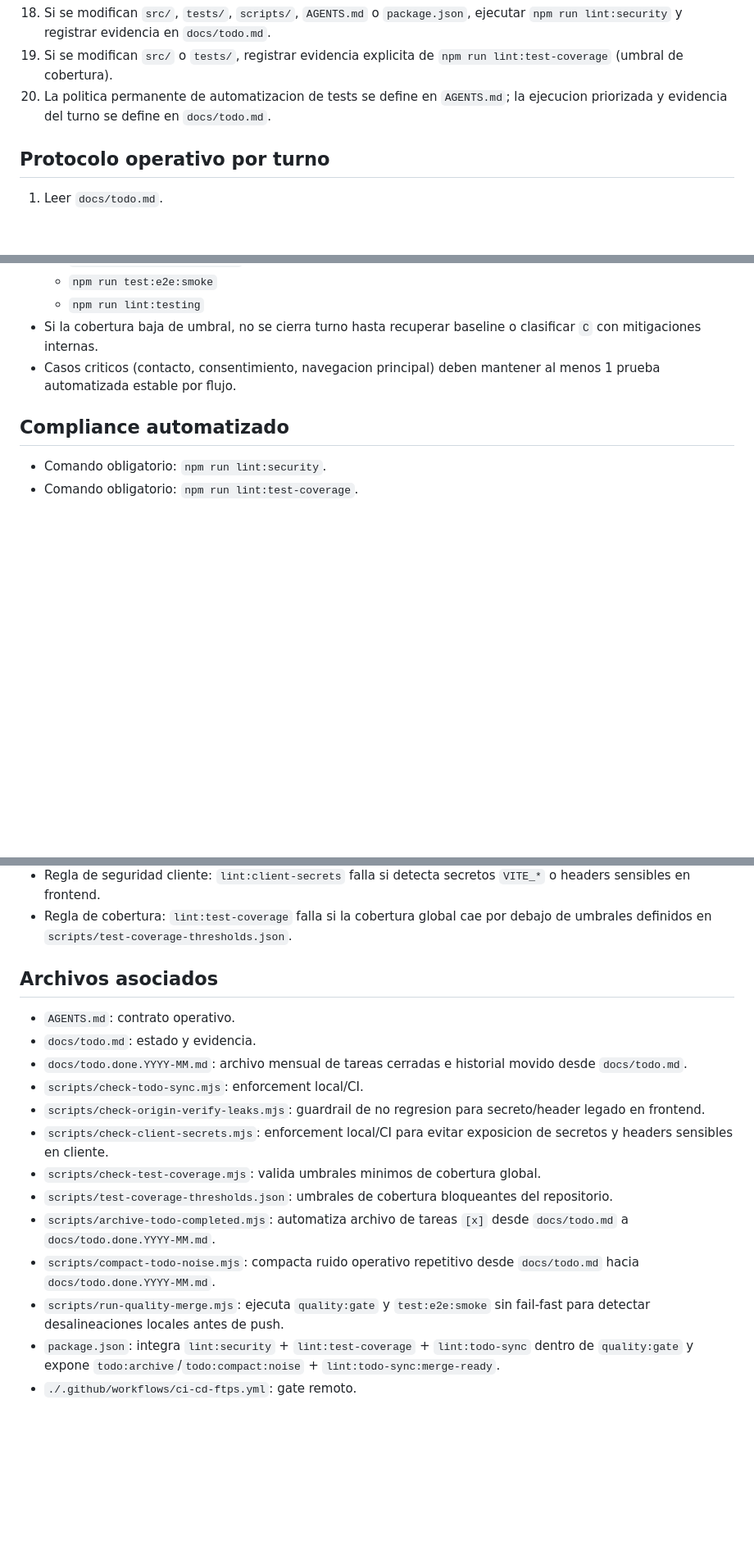
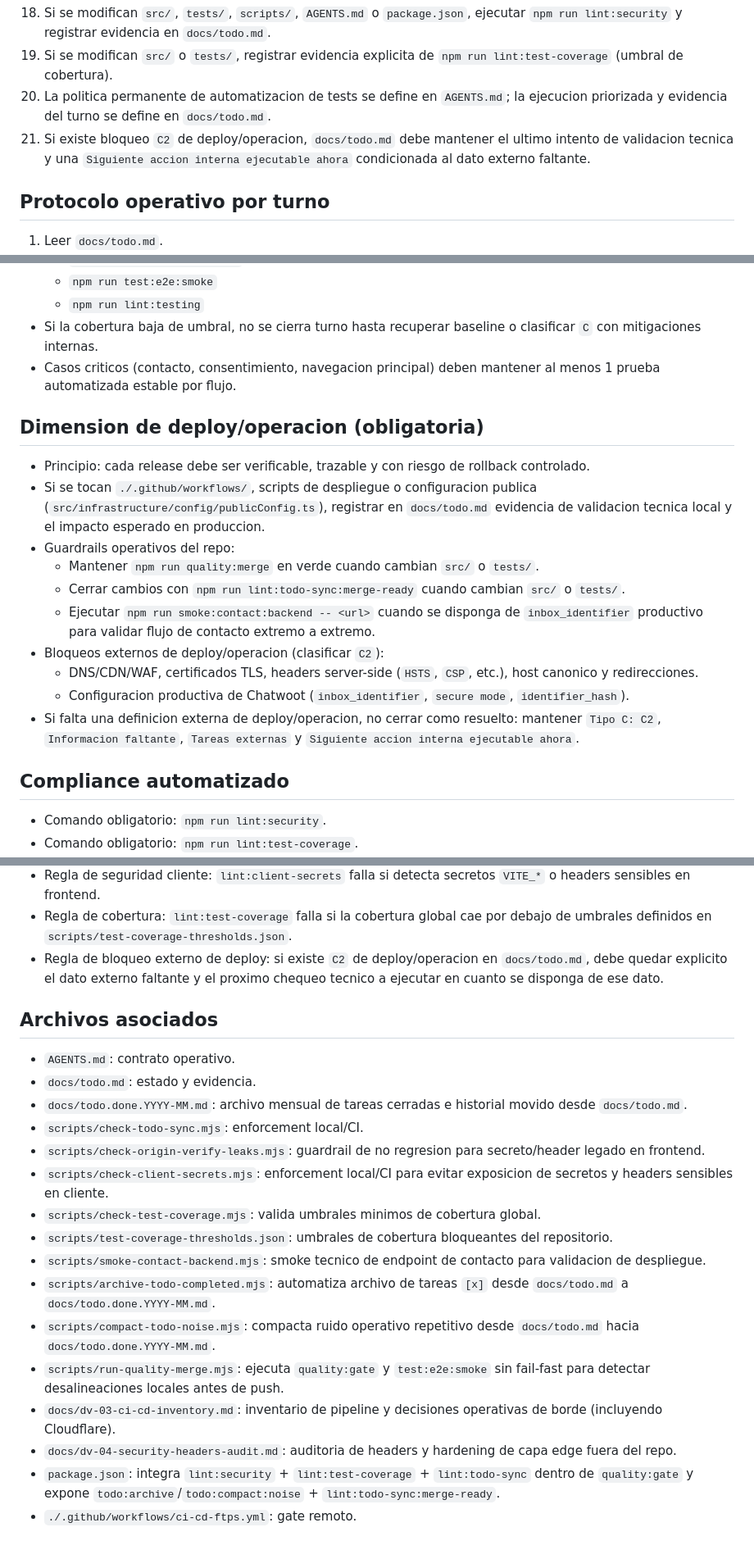
Before and after one commit to datamaq-automation/legacy-datamaq, a Markdown page: AGENTS.md, 3 parts joined by grey strips. Shown at 82% size. GitHub-like rendering; blank space fills up the shorter version.

Commit message:
feat: enhance AGENTS.md with deployment/operation dimension and compliance rules; update todo.md with decisions and evidence for operational continuity

```diff
--- a/AGENTS.md
+++ b/AGENTS.md
@@ -27,6 +27,7 @@ Definir un contrato operativo claro para que el agente trabaje de forma ininterr
 18. Si se modifican `src/`, `tests/`, `scripts/`, `AGENTS.md` o `package.json`, ejecutar `npm run lint:security` y registrar evidencia en `docs/todo.md`.
 19. Si se modifican `src/` o `tests/`, registrar evidencia explicita de `npm run lint:test-coverage` (umbral de cobertura).
 20. La politica permanente de automatizacion de tests se define en `AGENTS.md`; la ejecucion priorizada y evidencia del turno se define en `docs/todo.md`.
+21. Si existe bloqueo `C2` de deploy/operacion, `docs/todo.md` debe mantener el ultimo intento de validacion tecnica y una `Siguiente accion interna ejecutable ahora` condicionada al dato externo faltante.
 
 ## Protocolo operativo por turno
 1. Leer `docs/todo.md`.
@@ -112,6 +116,18 @@ Plantilla obligatoria para `C`:
 - Si la cobertura baja de umbral, no se cierra turno hasta recuperar baseline o clasificar `C` con mitigaciones internas.
 - Casos criticos (contacto, consentimiento, navegacion principal) deben mantener al menos 1 prueba automatizada estable por flujo.
 
+## Dimension de deploy/operacion (obligatoria)
+- Principio: cada release debe ser verificable, trazable y con riesgo de rollback controlado.
+- Si se tocan `./.github/workflows/`, scripts de despliegue o configuracion publica (`src/infrastructure/config/publicConfig.ts`), registrar en `docs/todo.md` evidencia de validacion tecnica local y el impacto esperado en produccion.
+- Guardrails operativos del repo:
+  - Mantener `npm run quality:merge` en verde cuando cambian `src/` o `tests/`.
+  - Cerrar cambios con `npm run lint:todo-sync:merge-ready` cuando cambian `src/` o `tests/`.
+  - Ejecutar `npm run smoke:contact:backend -- <url>` cuando se disponga de `inbox_identifier` productivo para validar flujo de contacto extremo a extremo.
+- Bloqueos externos de deploy/operacion (clasificar `C2`):
+  - DNS/CDN/WAF, certificados TLS, headers server-side (`HSTS`, `CSP`, etc.), host canonico y redirecciones.
+  - Configuracion productiva de Chatwoot (`inbox_identifier`, `secure mode`, `identifier_hash`).
+- Si falta una definicion externa de deploy/operacion, no cerrar como resuelto: mantener `Tipo C: C2`, `Informacion faltante`, `Tareas externas` y `Siguiente accion interna ejecutable ahora`.
+
 ## Compliance automatizado
 - Comando obligatorio: `npm run lint:security`.
 - Comando obligatorio: `npm run lint:test-coverage`.
@@ -127,6 +143,7 @@ Plantilla obligatoria para `C`:
 - Integracion obligatoria local y CI: usar los mismos flags de compliance para evitar desalineaciones.
 - Regla de seguridad cliente: `lint:client-secrets` falla si detecta secretos `VITE_*` o headers sensibles en frontend.
 - Regla de cobertura: `lint:test-coverage` falla si la cobertura global cae por debajo de umbrales definidos en `scripts/test-coverage-thresholds.json`.
+- Regla de bloqueo externo de deploy: si existe `C2` de deploy/operacion en `docs/todo.md`, debe quedar explicito el dato externo faltante y el proximo chequeo tecnico a ejecutar en cuanto se disponga de ese dato.
 
 ## Archivos asociados
 - `AGENTS.md`: contrato operativo.
@@ -137,8 +154,11 @@ Plantilla obligatoria para `C`:
 - `scripts/check-client-secrets.mjs`: enforcement local/CI para evitar exposicion de secretos y headers sensibles en cliente.
 - `scripts/check-test-coverage.mjs`: valida umbrales minimos de cobertura global.
 - `scripts/test-coverage-thresholds.json`: umbrales de cobertura bloqueantes del repositorio.
+- `scripts/smoke-contact-backend.mjs`: smoke tecnico de endpoint de contacto para validacion de despliegue.
 - `scripts/archive-todo-completed.mjs`: automatiza archivo de tareas `[x]` desde `docs/todo.md` a `docs/todo.done.YYYY-MM.md`.
 - `scripts/compact-todo-noise.mjs`: compacta ruido operativo repetitivo desde `docs/todo.md` hacia `docs/todo.done.YYYY-MM.md`.
 - `scripts/run-quality-merge.mjs`: ejecuta `quality:gate` y `test:e2e:smoke` sin fail-fast para detectar desalineaciones locales antes de push.
+- `docs/dv-03-ci-cd-inventory.md`: inventario de pipeline y decisiones operativas de borde (incluyendo Cloudflare).
+- `docs/dv-04-security-headers-audit.md`: auditoria de headers y hardening de capa edge fuera del repo.
 - `package.json`: integra `lint:security` + `lint:test-coverage` + `lint:todo-sync` dentro de `quality:gate` y expone `todo:archive`/`todo:compact:noise` + `lint:todo-sync:merge-ready`.
 - `./.github/workflows/ci-cd-ftps.yml`: gate remoto.
```
Also changed, not shown: other parts of AGENTS.md (+3 -0 lines), docs/todo.md (+6 -0 lines).
